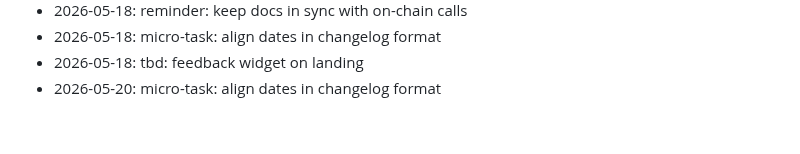
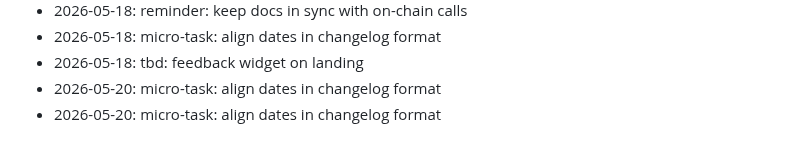
Before and after one commit to dhitalmonster-hub/streak-tracker, a Markdown page: NOTES.md, the part around the change. Rendered like a GitHub page.

Commit message:
docs(notes): jot down a thought

```diff
--- a/NOTES.md
+++ b/NOTES.md
@@ -62,3 +62,4 @@ Dev journal — informal.
 - 2026-05-18: micro-task: align dates in changelog format
 - 2026-05-18: tbd: feedback widget on landing
 - 2026-05-20: micro-task: align dates in changelog format
+- 2026-05-20: micro-task: align dates in changelog format
```
